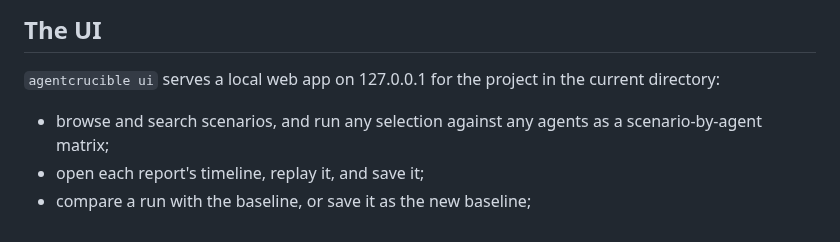
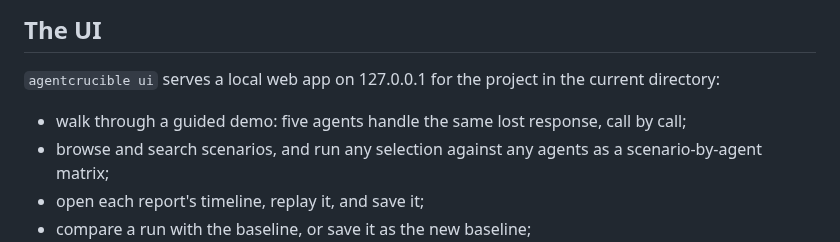
Before and after one commit to skysssup/agentcrucible, a Markdown page: README.md, the part around one of its changes. Drawn GitHub-style.

```diff
--- a/README.md
+++ b/README.md
@@ -197,6 +200,7 @@ Create the baseline once with `--save-baseline agentcrucible-baseline.json` and
 
 `agentcrucible ui` serves a local web app on 127.0.0.1 for the project in the current directory:
 
+- walk through a guided demo: five agents handle the same lost response, call by call;
 - browse and search scenarios, and run any selection against any agents as a scenario-by-agent matrix;
 - open each report's timeline, replay it, and save it;
 - compare a run with the baseline, or save it as the new baseline;
```
Also changed, not shown: other parts of README.md (+4 -1 lines), CHANGELOG.md (+17 -0 lines), docs/ui.md (+15 -10 lines), docs/images/ui-demo-dark.png (added), docs/images/ui-demo.png (added), docs/images/ui-editor.png, docs/images/ui-report.png, docs/images/ui-run.png, 10 other files.
